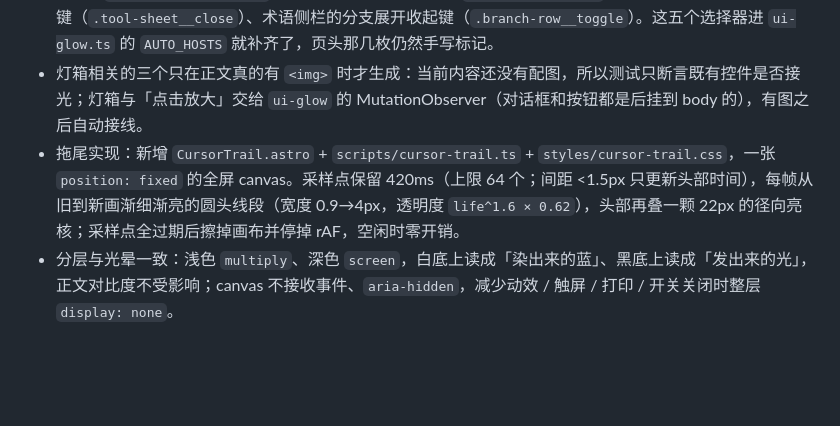
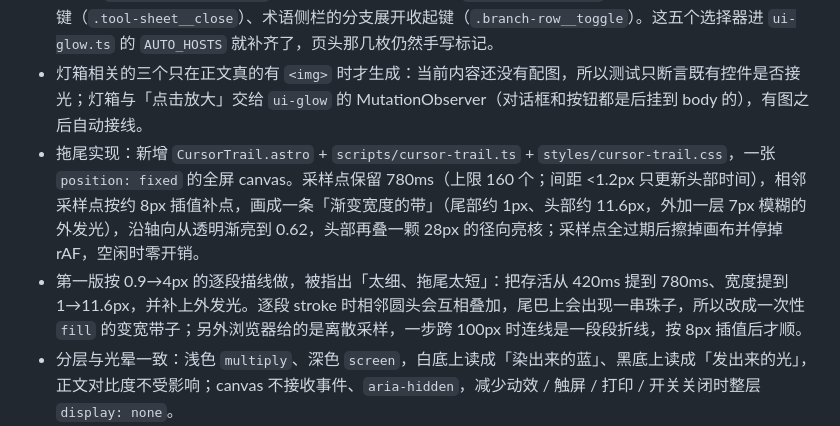
Before and after one commit to A7m0spHere/CDU-AI, a Markdown page: docs/DESIGN-REVIEW.md, the part around the change. Rendered like a GitHub page; blank space fills up the shorter version.

```diff
--- a/docs/DESIGN-REVIEW.md
+++ b/docs/DESIGN-REVIEW.md
@@ -328,7 +328,8 @@
 - 反馈：「修复失效的光效，同时加入光效拖尾功能，像流星一样，再单独设置一个开关和光效开关放一起」。
 - 先查「失效」：把同一套悬停探针跑遍 `/`、`/guide/`、`/guide/first-agent/`、`/glossary/`、`/tools/`、`/works/`。四条老链路（指针光晕 / 导航汇聚 / 按钮与卡片 / Hero 点阵）都还在；真正缺光的是上游这轮重构新长出来的入口——指南页头的「建议修改」、图片灯箱的缩放与关闭键（`.image-lightbox__btn`）、图片上的「点击放大」（`.guide-image-zoom`）、手机工具详情抽屉的关闭键（`.tool-sheet__close`）、术语侧栏的分支展开收起键（`.branch-row__toggle`）。这五个选择器进 `ui-glow.ts` 的 `AUTO_HOSTS` 就补齐了，页头那几枚仍然手写标记。
 - 灯箱相关的三个只在正文真的有 `<img>` 时才生成：当前内容还没有配图，所以测试只断言既有控件是否接光；灯箱与「点击放大」交给 `ui-glow` 的 MutationObserver（对话框和按钮都是后挂到 body 的），有图之后自动接线。
-- 拖尾实现：新增 `CursorTrail.astro` + `scripts/cursor-trail.ts` + `styles/cursor-trail.css`，一张 `position: fixed` 的全屏 canvas。采样点保留 420ms（上限 64 个；间距 <1.5px 只更新头部时间），每帧从旧到新画渐细渐亮的圆头线段（宽度 0.9→4px，透明度 `life^1.6 × 0.62`），头部再叠一颗 22px 的径向亮核；采样点全过期后擦掉画布并停掉 rAF，空闲时零开销。
+- 拖尾实现：新增 `CursorTrail.astro` + `scripts/cursor-trail.ts` + `styles/cursor-trail.css`，一张 `position: fixed` 的全屏 canvas。采样点保留 780ms（上限 160 个；间距 <1.2px 只更新头部时间），相邻采样点按约 8px 插值补点，画成一条「渐变宽度的带」（尾部约 1px、头部约 11.6px，外加一层 7px 模糊的外发光），沿轴向从透明渐亮到 0.62，头部再叠一颗 28px 的径向亮核；采样点全过期后擦掉画布并停掉 rAF，空闲时零开销。
+- 第一版按 0.9→4px 的逐段描线做，被指出「太细、拖尾太短」：把存活从 420ms 提到 780ms、宽度提到 1→11.6px，并补上外发光。逐段 stroke 时相邻圆头会互相叠加，尾巴上会出现一串珠子，所以改成一次性 `fill` 的变宽带子；另外浏览器给的是离散采样，一步跨 100px 时连线是一段段折线，按 8px 插值后才顺。
 - 分层与光晕一致：浅色 `multiply`、深色 `screen`，白底上读成「染出来的蓝」、黑底上读成「发出来的光」，正文对比度不受影响；canvas 不接收事件、`aria-hidden`，减少动效 / 触屏 / 打印 / 开关关闭时整层 `display: none`。
 - 独立开关：`glow-pref.ts` 扩成两个偏好（`cdu-ai-glow` / `cdu-ai-trail`）与两个事件（`cdu:glow-change` / `cdu:trail-change`）；`BaseLayout` 的首屏脚本同时写 `<html data-glow>` / `data-trail`；面板里两个 `role="switch"` 排进同一个 `.theme-panel__switches` 组（上面「鼠标光效 · 跟随指针的柔光」，下面「光效拖尾 · 指针划过的流星尾迹」）。两个开关互不牵连：关掉光晕仍可只留尾迹。
 - 踩坑：第一版在 `draw()` 里写「少于 2 个点就清空」，而 Playwright 的 `mouse.move({ steps })` 一步一帧，快扫时每帧只有 1 个新点，于是每帧都把仅有的点清掉，尾迹永远起不来——手动画弧线却能看到，只靠肉眼很容易误判成「脚本没加载」。改成「只剩一个点也画头部亮核，只有点过期才清空」后正常。
```
Also changed, not shown: docs/DESIGN-SYSTEM.md (+2 -2 lines), docs/design/cursor-trail-dark.png, docs/design/cursor-trail-light.png, docs/design/glow-trail-toggle-light.png, 2 other files.
